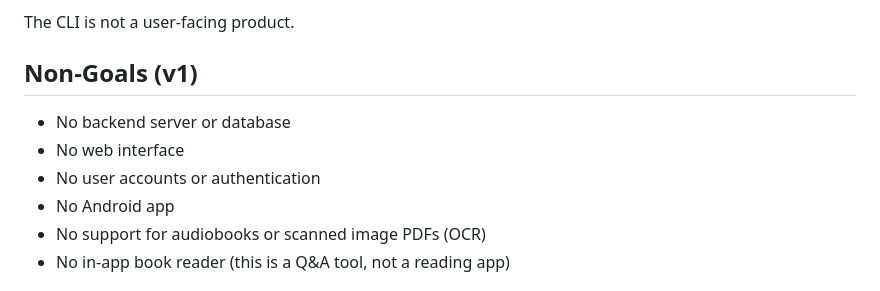
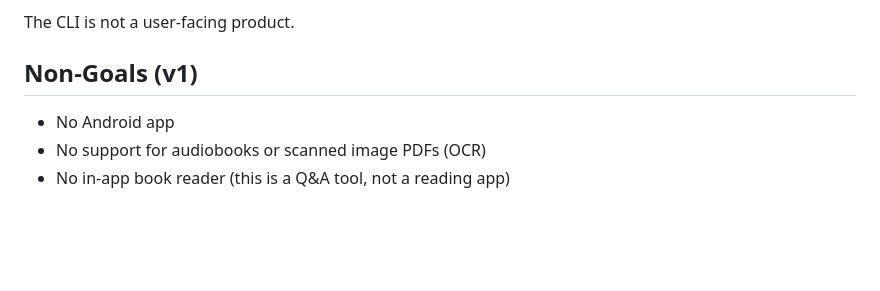
Before and after one commit to daehyunpy/interactive-books, a Markdown page: docs/product_requirements.md, the part around the change. GitHub-like rendering; blank space fills up the shorter version.

Commit message:
docs: remove redundant non-goals from product requirements
"No backend server", "no web interface", and "no user accounts" were
already stated in the Overview and Platforms sections. Keeping only
non-obvious non-goals (no Android, no OCR, no reader).

Co-Authored-By: Claude Opus 4.6 <noreply@anthropic.com>

```diff
--- a/docs/product_requirements.md
+++ b/docs/product_requirements.md
@@ -117,9 +117,6 @@ The CLI is not a user-facing product.
 
 ## Non-Goals (v1)
 
-- No backend server or database
-- No web interface
-- No user accounts or authentication
 - No Android app
 - No support for audiobooks or scanned image PDFs (OCR)
 - No in-app book reader (this is a Q&A tool, not a reading app)
```
